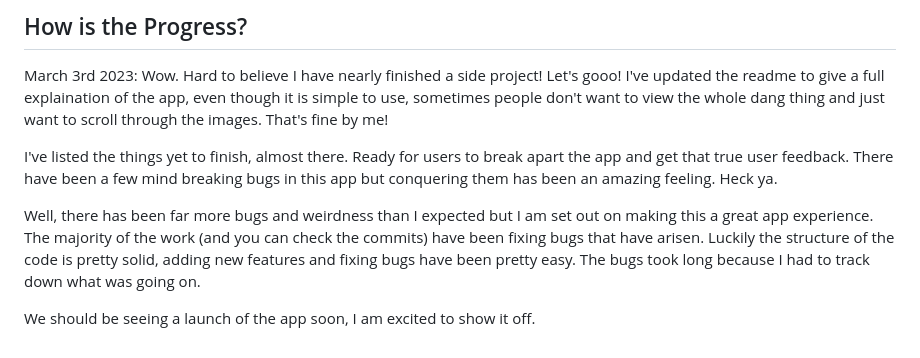
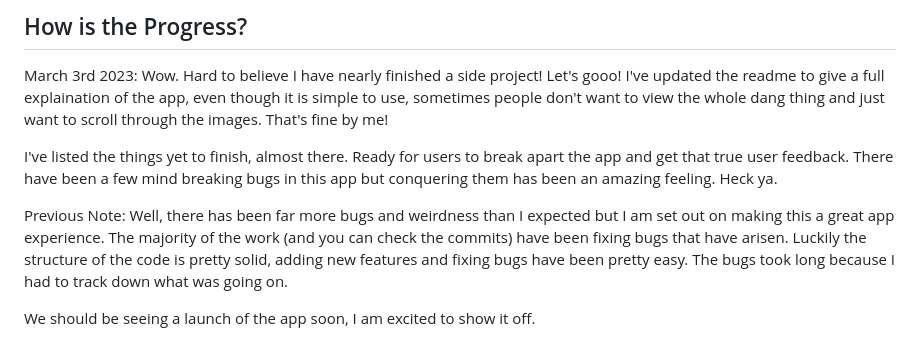
Before and after one commit to ptnoire/PAYD-bill-tracker, a Markdown page: README.md, the part around the change. GitHub-like rendering.

```diff
--- a/README.md
+++ b/README.md
@@ -89,6 +89,6 @@ March 3rd 2023: Wow. Hard to believe I have nearly finished a side project! Let'
 
 I've listed the things yet to finish, almost there. Ready for users to break apart the app and get that true user feedback. There have been a few mind breaking bugs in this app but conquering them has been an amazing feeling. Heck ya.
 
-Well, there has been far more bugs and weirdness than I expected but I am set out on making this a great app experience. The majority of the work (and you can check the commits) have been fixing bugs that have arisen. Luckily the structure of the code is pretty solid, adding new features and fixing bugs have been pretty easy. The bugs took long because I had to track down what was going on.
+Previous Note: Well, there has been far more bugs and weirdness than I expected but I am set out on making this a great app experience. The majority of the work (and you can check the commits) have been fixing bugs that have arisen. Luckily the structure of the code is pretty solid, adding new features and fixing bugs have been pretty easy. The bugs took long because I had to track down what was going on.
 
 We should be seeing a launch of the app soon, I am excited to show it off.
```
